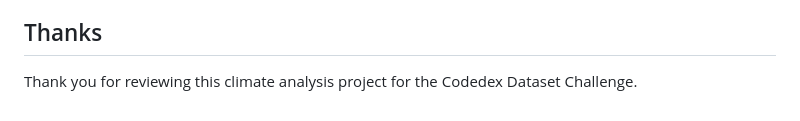
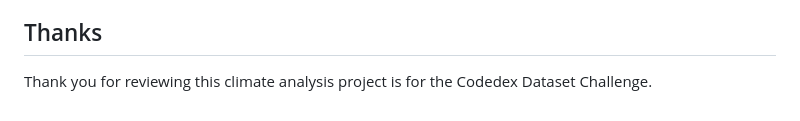
Before and after one commit to yugrajjoshi/feb-DC, a Markdown page: README.md, the part around the change. Rendered like a GitHub page.

Commit message:
Revise README formatting and content
Updated README to correct formatting and enhance clarity.

```diff
--- a/README.md
+++ b/README.md
@@ -60,4 +60,4 @@ This analysis shows that both CO₂ emissions and global temperature anomalies i
 
 ## Thanks
 
-Thank you for reviewing this climate analysis project for the Codedex Dataset Challenge.
+Thank you for reviewing this climate analysis project is for the Codedex Dataset Challenge.
```
